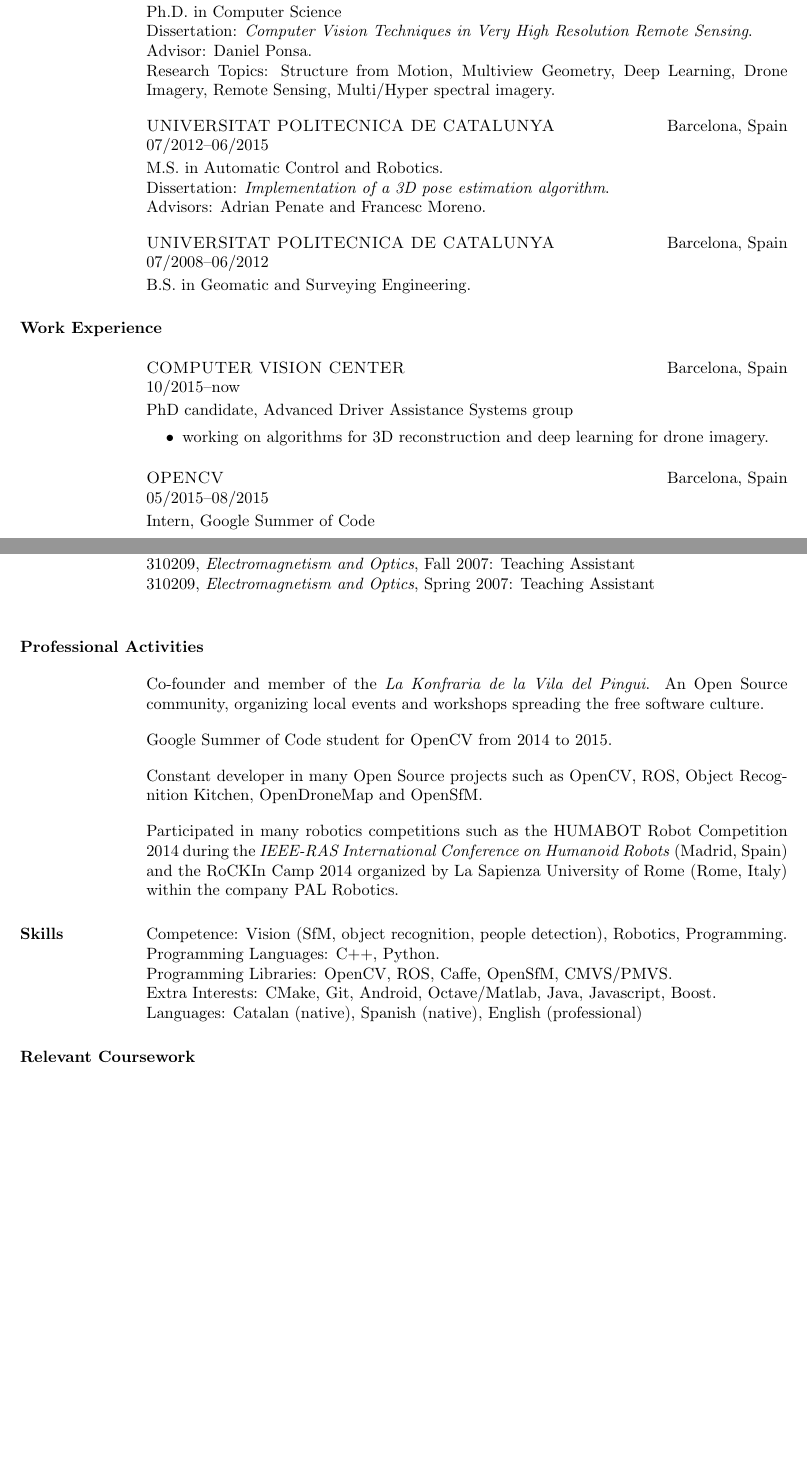
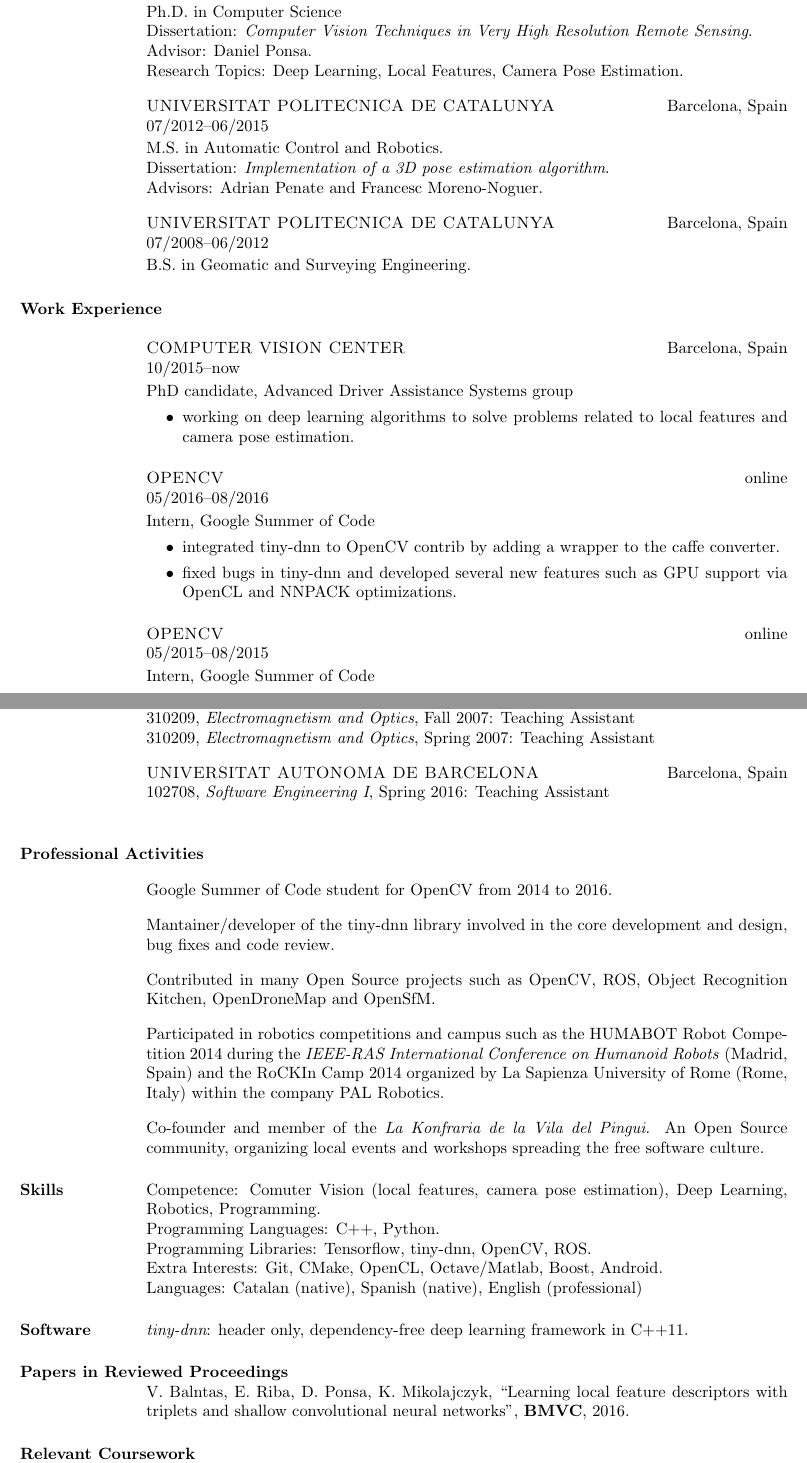
Before and after one commit to edgarriba/curriculum, a LaTeX CV (long/riba_edgar_cv.tex, which reads long/publications_articles.tex): two parts of pages 1 and 2 of 2 before the commit and two parts of pages 1 and 2 of 3 after it, joined at a grey line, cut so that both start at the same text, the shorter picture padded with empty space. Compiled offline with pdfLaTeX.

Commit message:
add gsoc'16 and bmvc paper

```diff
--- /dev/null
+++ b/long/publications_articles.tex
@@ -0,0 +1 @@
+V.~Balntas, E.~Riba, D.~Ponsa, K.~Mikolajczyk, ``Learning local feature descriptors with triplets and shallow convolutional neural networks'', \textbf{BMVC}, 2016.
--- a/long/riba_edgar_cv.tex
+++ b/long/riba_edgar_cv.tex
@@ -21,13 +21,13 @@ Ph.D. in Computer Science\\
 Dissertation: \textit{Computer Vision Techniques in Very
 High Resolution Remote Sensing}.\\
 Advisor: Daniel Ponsa.\\
-Research Topics: Structure from Motion, Multiview Geometry, Deep Learning, Drone Imagery, Remote Sensing, Multi/Hyper spectral imagery.
+Research Topics: Deep Learning, Local Features, Camera Pose Estimation.
 
 \employer{UNIVERSITAT POLITECNICA DE CATALUNYA} \location{Barcelona, Spain}
 \dates{07/2012--06/2015}
 M.S. in Automatic Control and Robotics.\\
 Dissertation: \textit{Implementation of a 3D pose estimation algorithm}.\\
-Advisors: Adrian Penate and Francesc Moreno.
+Advisors: Adrian Penate and Francesc Moreno-Noguer.
 
 \employer{UNIVERSITAT POLITECNICA DE CATALUNYA} \location{Barcelona, Spain}
 \dates{07/2008--06/2012}
@@ -44,10 +44,19 @@ B.S. in Geomatic and Surveying Engineering.
 PhD candidate, Advanced Driver Assistance Systems group
 \vspace{-0.33cm}
 \begin{itemize}
- \item working on algorithms for 3D reconstruction and deep learning for drone imagery.
+ \item working on deep learning algorithms to solve problems related to local features and camera pose estimation.
 \end{itemize}
 
-\employer{OPENCV}\location{Barcelona, Spain}
+\employer{OPENCV}\location{online}
+\dates{05/2016--08/2016}
+Intern, Google Summer of Code
+\vspace{-0.33cm}
+\begin{itemize}
+ \item integrated tiny-dnn to OpenCV contrib by adding a wrapper to the caffe converter.
+ \item fixed bugs in tiny-dnn and developed several new features such as GPU support via OpenCL and NNPACK optimizations.
+\end{itemize}
+
+\employer{OPENCV}\location{online}
 \dates{05/2015--08/2015}
 Intern, Google Summer of Code
 \vspace{-0.33cm}
@@ -89,46 +97,47 @@ Research Assistant, Perception and Manipulation group
 
 \employer{UNIVERSITAT POLITECNICA DE CATALUNYA}\location{Barcelona, Spain}
 310209, {\em Electromagnetism and Optics}, Fall 2007: Teaching Assistant\\
-310209, {\em Electromagnetism and Optics}, Spring 2007: Teaching Assistant\\
+310209, {\em Electromagnetism and Optics}, Spring 2007: Teaching Assistant
+
+\employer{UNIVERSITAT AUTONOMA DE BARCELONA}\location{Barcelona, Spain}
+102708, {\em Software Engineering I}, Spring 2016: Teaching Assistant\\
 
 % Professional Activities
 \sectiontitle{Professional Activities}
 \vspace{-0.4cm}
 
+Google Summer of Code student for OpenCV from 2014 to 2016.
+
+Mantainer/developer of the tiny-dnn library involved in the core development and design, bug fixes and code review.
+
+Contributed in many Open Source projects such as OpenCV, ROS, Object Recognition Kitchen, OpenDroneMap and OpenSfM.
+
+Participated in robotics competitions and campus such as the HUMABOT Robot Competition 2014 during the \textit{IEEE-RAS International Conference on Humanoid Robots} (Madrid, Spain) and the RoCKIn Camp 2014 organized by  La Sapienza University of Rome (Rome, Italy) within the company PAL Robotics.
+
 Co-founder and member of the \textit{La Konfraria de la Vila del Pingui}. An Open Source community, organizing local events and workshops spreading the free software culture.
-
-Google Summer of Code student for OpenCV from 2014 to 2015.
-
-Constant developer in many Open Source projects such as OpenCV, ROS, Object Recognition Kitchen, OpenDroneMap and OpenSfM.
-
-Participated in many robotics competitions such as the HUMABOT Robot Competition 2014 during the \textit{IEEE-RAS International Conference on Humanoid Robots} (Madrid, Spain) and the RoCKIn Camp 2014 organized by  La Sapienza University of Rome (Rome, Italy) within the company PAL Robotics.
 
 
 % Skills
 \label{Skills}
 \sectiontitle{Skills}
-Competence: Vision (SfM, object recognition, people detection), Robotics, Programming.\\
+Competence: Comuter Vision (local features, camera pose estimation), Deep Learning, Robotics, Programming.\\
 Programming Languages: C++, Python.\\
-Programming Libraries: OpenCV, ROS, Caffe, OpenSfM, CMVS/PMVS. \\
-Extra Interests: CMake, Git, Android, Octave/Matlab, Java, Javascript, Boost. \\
+Programming Libraries: Tensorflow, tiny-dnn, OpenCV, ROS. \\
+Extra Interests: Git, CMake, OpenCL, Octave/Matlab, Boost, Android. \\
 Languages: Catalan (native), Spanish (native), English  (professional)
 
 
 % Software
-%\sectiontitle{Software}
-%{\em ROS packages}: maintainer/developer of 60+ ROS (Robot Operating System) packages about computer vision, lasers,
-%graph processing, the Aldebaran robots.
-%
-%{\em Object Recognition Kitchen}: set of tools to develop and execute object recognition.
+\sectiontitle{Software}
+{\em tiny-dnn}: header only, dependency-free deep learning framework in C++11.
 
 
 % Papers
 %\sectiontitle{Journal Articles}
 %\input{publications_journals.tex}
 
-%\sectiontitle{Papers in Reviewed Proceedings}
-%\input{publications_articles.tex}
-
+\sectiontitle{Papers in Reviewed Proceedings}
+\input{publications_articles.tex}
 
 % Relevant Coursework
 \label{Relevant Coursework}
```
Also changed, not shown: long/references.tex (+0 -4 lines), long/riba_edgar_cv.pdf, long/riba_edgar_cv.tex (3 more changed lines).
